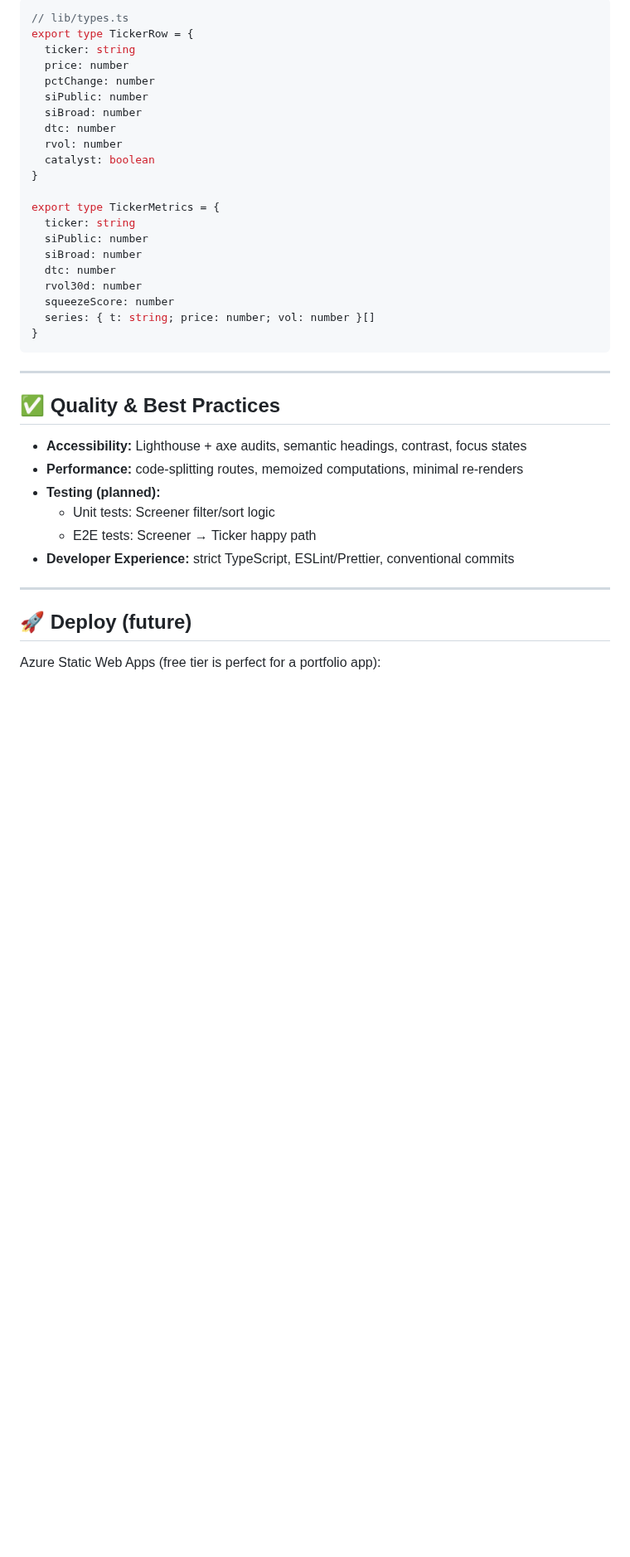
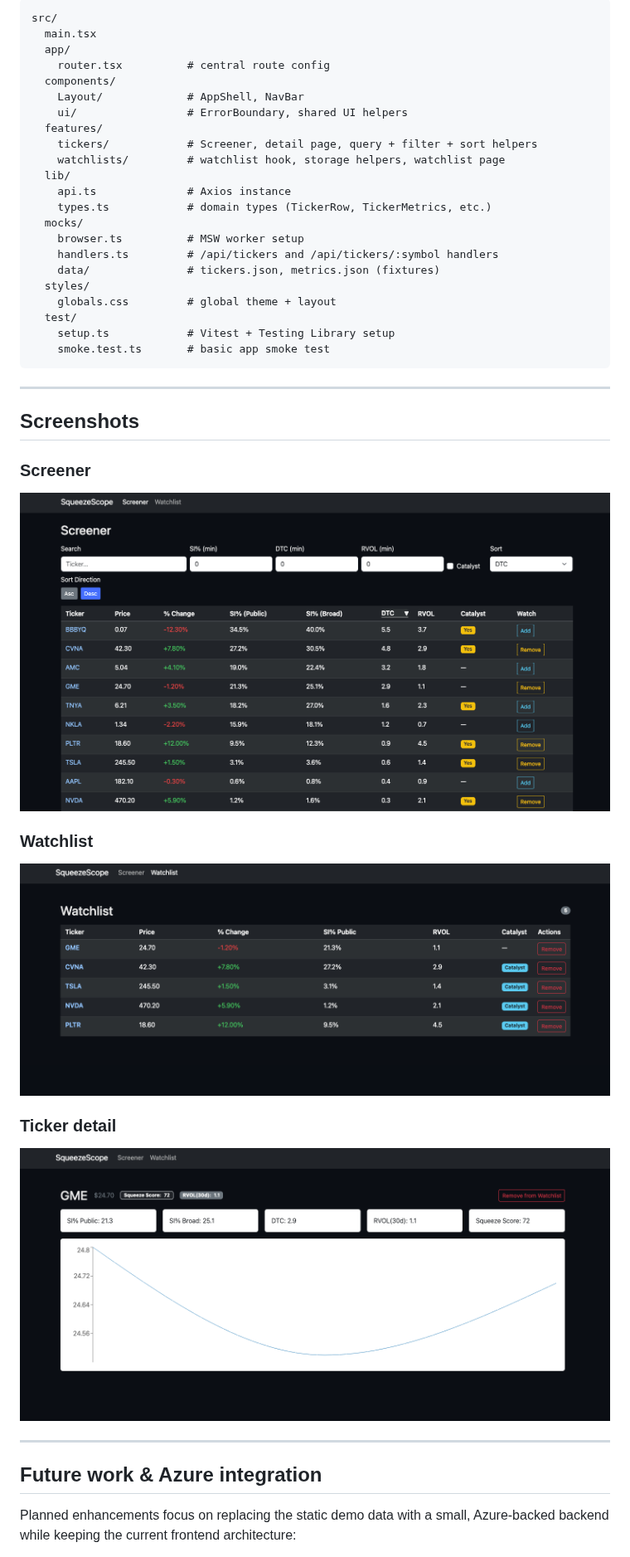
Before and after one commit to HagenGaryP/SqueezeScope, a Markdown page: README.md, the part around one of its changes. Shown at 83% size. Rendered like a GitHub page; pictures changed too: docs/screenshots/screener.png (added), docs/screenshots/ticker-detail.png (added), docs/screenshots/watchlist.png (added); blank space fills up the shorter version.

Commit message:
docs: refresh README and add screenshots (#7) (#33)

````diff
--- a/README.md
+++ b/README.md
@@ -120,42 +149,46 @@ Visit **http://localhost:5173**
 
-```ts
-// lib/types.ts
-export type TickerRow = {
-  ticker: string
-  price: number
-  pctChange: number
-  siPublic: number
-  siBroad: number
-  dtc: number
-  rvol: number
-  catalyst: boolean
-}
-
-export type TickerMetrics = {
-  ticker: string
-  siPublic: number
-  siBroad: number
-  dtc: number
-  rvol30d: number
-  squeezeScore: number
-  series: { t: string; price: number; vol: number }[]
-}
-```
+    src/
+      main.tsx
+      app/
+        router.tsx          # central route config
+      components/
+        Layout/             # AppShell, NavBar
+        ui/                 # ErrorBoundary, shared UI helpers
+      features/
+        tickers/            # Screener, detail page, query + filter + sort helpers
+        watchlists/         # watchlist hook, storage helpers, watchlist page
+      lib/
+        api.ts              # Axios instance
+        types.ts            # domain types (TickerRow, TickerMetrics, etc.)
+      mocks/
+        browser.ts          # MSW worker setup
+        handlers.ts         # /api/tickers and /api/tickers/:symbol handlers
+        data/               # tickers.json, metrics.json (fixtures)
+      styles/
+        globals.css         # global theme + layout
+      test/
+        setup.ts            # Vitest + Testing Library setup
+        smoke.test.ts       # basic app smoke test
 
 ---
 
-## ✅ Quality & Best Practices
+## Screenshots
 
-- **Accessibility:** Lighthouse + axe audits, semantic headings, contrast, focus states
-- **Performance:** code-splitting routes, memoized computations, minimal re-renders
-- **Testing (planned):**
-  - Unit tests: Screener filter/sort logic
-  - E2E tests: Screener → Ticker happy path
-- **Developer Experience:** strict TypeScript, ESLint/Prettier, conventional commits
+### Screener
+
+![Screener view](docs/screenshots/screener.png)
+
+### Watchlist
+
+![Watchlist view](docs/screenshots/watchlist.png)
+
+### Ticker detail
+
+![Ticker detail view](docs/screenshots/ticker-detail.png)
 
 ---
 
-## 🚀 Deploy (future)
+## Future work & Azure integration
 
-Azure Static Web Apps (free tier is perfect for a portfolio app):
+Planned enhancements focus on replacing the static demo data with a small, Azure-backed backend while keeping the current frontend architecture:
 
````
Also changed, not shown: other parts of README.md (+137 -118 lines).
